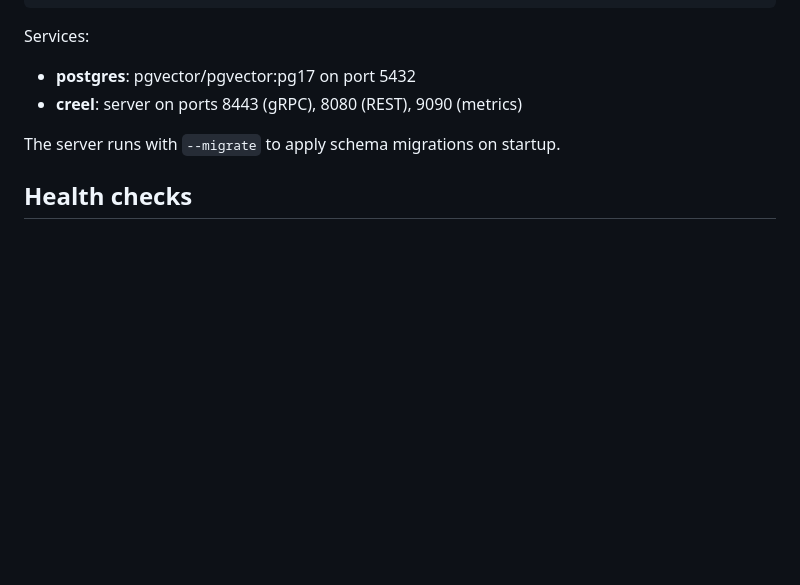
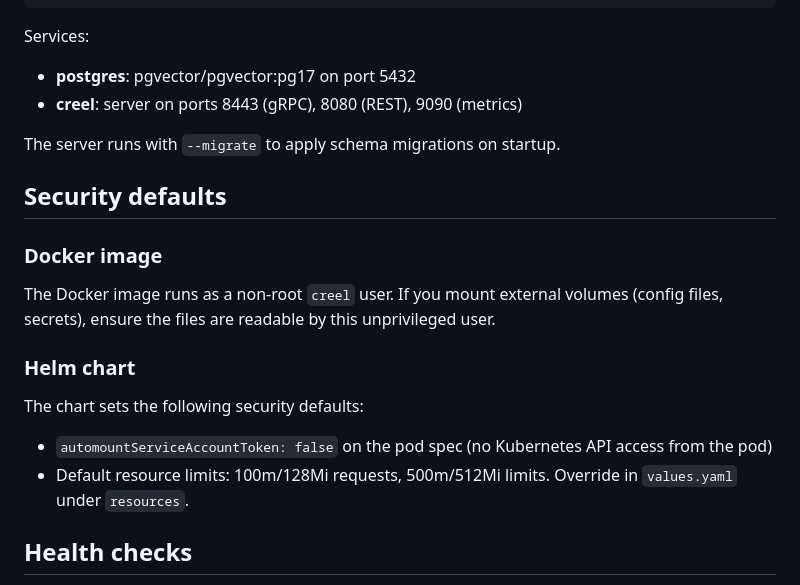
Before and after one commit to Tight-Line/creel, a Markdown page: docs/DEPLOYMENT.md, the part around the change. Drawn GitHub-style; blank space fills up the shorter version.

```diff
--- a/docs/DEPLOYMENT.md
+++ b/docs/DEPLOYMENT.md
@@ -154,6 +154,19 @@ Services:
 
 The server runs with `--migrate` to apply schema migrations on startup.
 
+## Security defaults
+
+### Docker image
+
+The Docker image runs as a non-root `creel` user. If you mount external volumes (config files, secrets), ensure the files are readable by this unprivileged user.
+
+### Helm chart
+
+The chart sets the following security defaults:
+
+- `automountServiceAccountToken: false` on the pod spec (no Kubernetes API access from the pod)
+- Default resource limits: 100m/128Mi requests, 500m/512Mi limits. Override in `values.yaml` under `resources`.
+
 ## Health checks
 
 The Docker image includes a health check that runs `creel-cli health` every 30 seconds. The gRPC health endpoint is available at the standard gRPC health checking protocol.
```
Also changed, not shown: AGENTS.md (+3 -2 lines), docs/DEVELOPMENT.md (+11 -1 lines).
